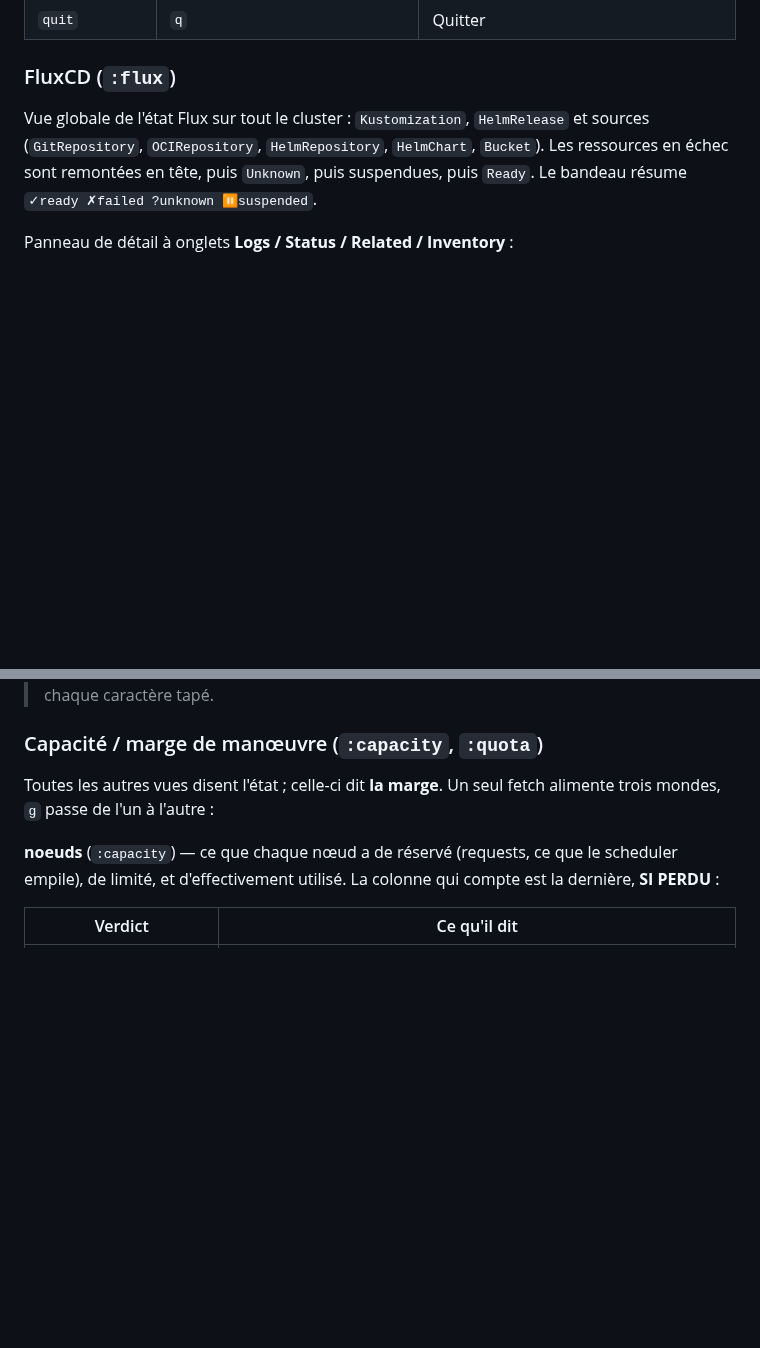
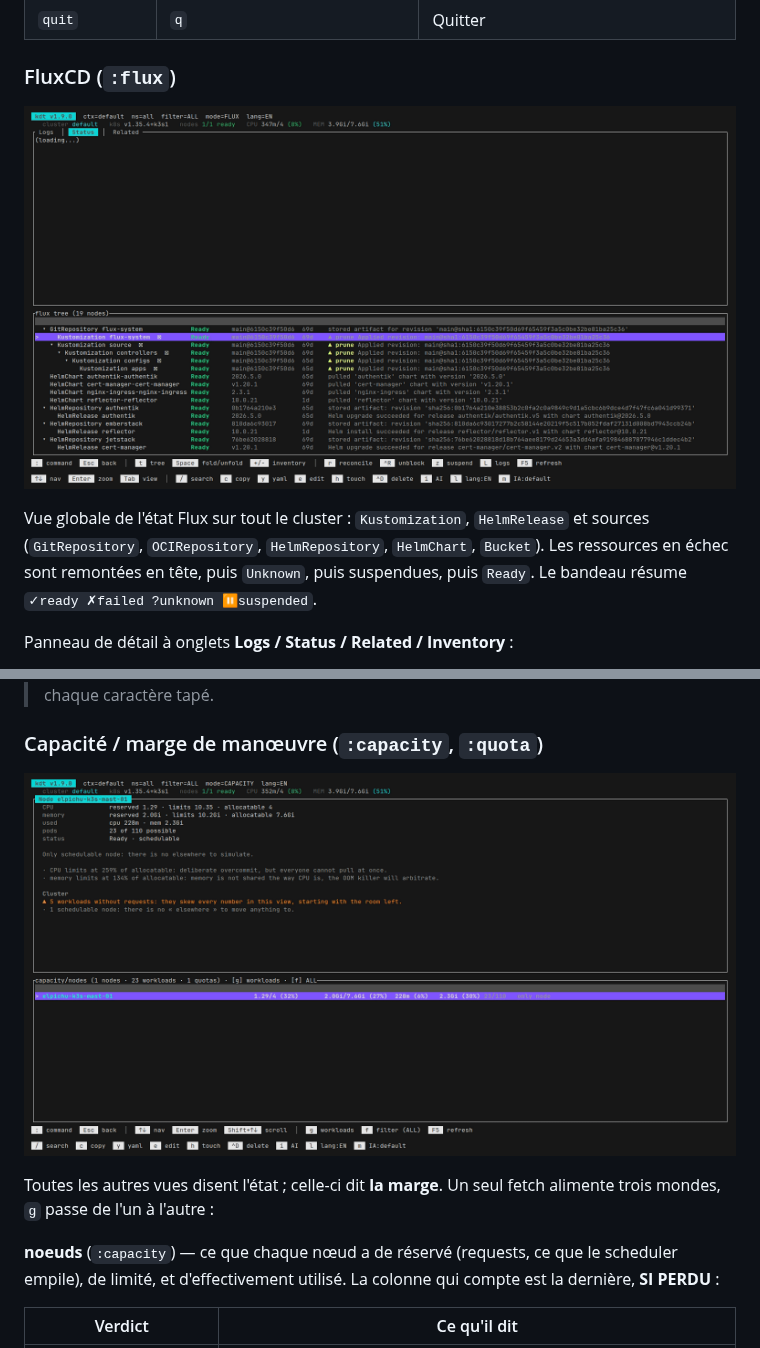
Before and after one commit to agardenat/kdt, a Markdown page: README.md, 2 parts joined by grey strips. Drawn GitHub-style; pictures changed too: demo/capacity.gif (added), demo/flux.gif (added); blank space fills up the shorter version.

Commit message:
📝 docs(readme): films de démonstration VHS — GIF de tête et un par vue
Co-Authored-By: Claude Opus 5 <noreply@anthropic.com>

```diff
--- a/README.md
+++ b/README.md
@@ -360,6 +362,8 @@ Inspirée de k9s : `:` ouvre une invite où l'on tape le nom d'une vue. `Tab` co
 
 ### FluxCD (`:flux`)
 
+![Vue FluxCD : l'arbre de dépendances des Kustomization, HelmRelease et sources](demo/flux.gif)
+
 Vue globale de l'état Flux sur tout le cluster : `Kustomization`, `HelmRelease` et sources
 (`GitRepository`, `OCIRepository`, `HelmRepository`, `HelmChart`, `Bucket`). Les ressources
 en échec sont remontées en tête, puis `Unknown`, puis suspendues, puis `Ready`. Le bandeau
@@ -590,6 +594,8 @@ les pods de DaemonSet, les pods statiques et les pods terminés sont laissés en
 > caractère tapé.
 
 ### Capacité / marge de manœuvre (`:capacity`, `:quota`)
+
+![Vue capacité : les mondes nœuds, workloads et quotas, avec le verdict sur la marge restante](demo/capacity.gif)
 
 Toutes les autres vues disent l'état ; celle-ci dit **la marge**. Un seul fetch alimente trois
 mondes, `g` passe de l'un à l'autre :
```
Also changed, not shown: other parts of README.md (+6 -0 lines), demo/README.md (added, +49 -0 lines), demo/kyverno.gif (added), demo/rbac.gif (added), 8 other files.
